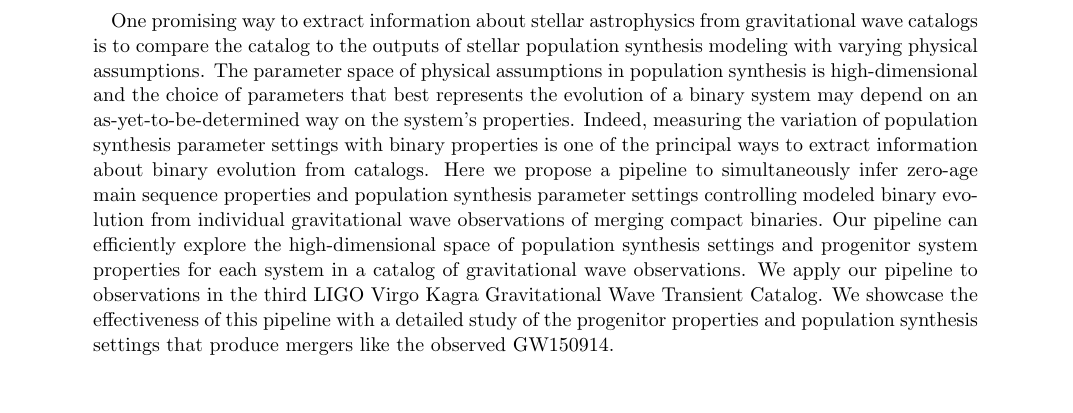
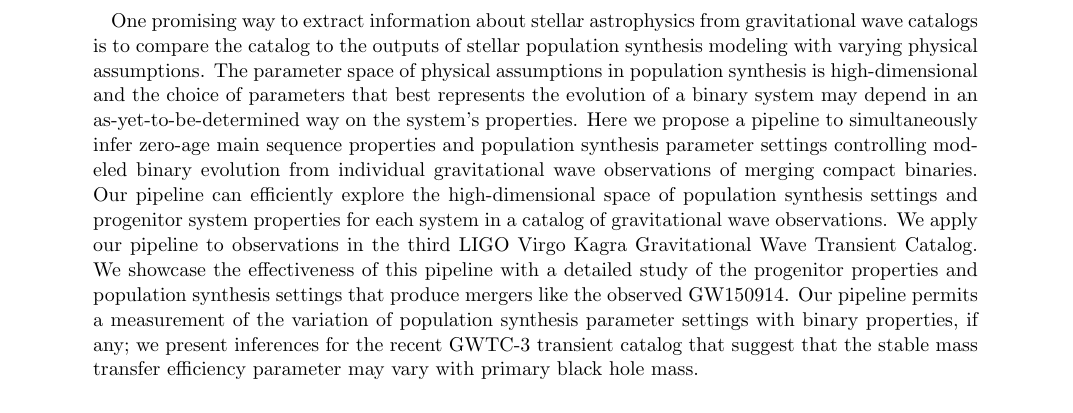
Before and after one commit to kazewong/BackPop, a LaTeX paper (src/tex/ms.tex): part of page 1 of 13, cut so that both start at the same text, the shorter picture padded with empty space. Compiled offline with pdfLaTeX; a LaTeX package or settings file that is missing is left out.

Commit message:
Minor abstract update.

```diff
--- a/src/tex/ms.tex
+++ b/src/tex/ms.tex
@@ -48,19 +48,20 @@ gravitational wave catalogs is to compare the catalog to the outputs of stellar
 population synthesis modeling with varying physical assumptions.  The parameter
 space of physical assumptions in population synthesis is high-dimensional and
 the choice of parameters that best represents the evolution of a binary system
-may depend on an as-yet-to-be-determined way on the system's properties. Indeed,
-measuring the variation of population synthesis parameter settings with binary
-properties is one of the principal ways to extract information about binary
-evolution from catalogs. Here we propose a pipeline to simultaneously infer
-zero-age main sequence properties and population synthesis parameter settings
-controlling modeled binary evolution from individual gravitational wave
-observations of merging compact binaries.  Our pipeline can efficiently explore
-the high-dimensional space of population synthesis settings and progenitor
-system properties for each system in a catalog of gravitational wave
-observations.  We apply our pipeline to observations in the third LIGO Virgo
-Kagra Gravitational Wave Transient Catalog. We showcase the effectiveness of
-this pipeline with a detailed study of the progenitor properties and population
-synthesis settings that produce mergers like the observed GW150914.
+may depend in an as-yet-to-be-determined way on the system's properties.  Here
+we propose a pipeline to simultaneously infer zero-age main sequence properties
+and population synthesis parameter settings controlling modeled binary evolution
+from individual gravitational wave observations of merging compact binaries. Our
+pipeline can efficiently explore the high-dimensional space of population
+synthesis settings and progenitor system properties for each system in a catalog
+of gravitational wave observations.  We apply our pipeline to observations in
+the third LIGO Virgo Kagra Gravitational Wave Transient Catalog. We showcase the
+effectiveness of this pipeline with a detailed study of the progenitor
+properties and population synthesis settings that produce mergers like the
+observed GW150914.  Our pipeline permits a measurement of the variation of
+population synthesis parameter settings with binary properties, if any; we
+present inferences for the recent GWTC-3 transient catalog that suggest that the
+stable mass transfer efficiency parameter may vary with primary black hole mass.
 \end{abstract}
 
 %\maketitle
```
